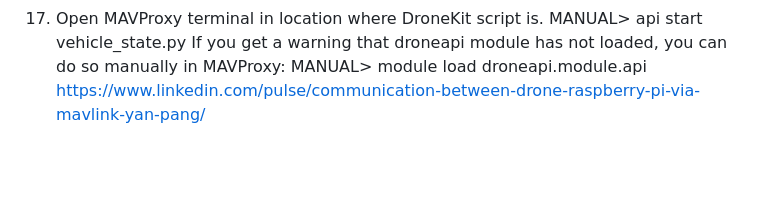
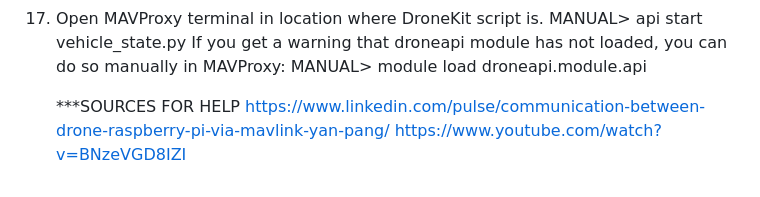
Before and after one commit to GUDrones/cricket, a Markdown page: communication.md, the part around the change. GitHub-like rendering; blank space fills up the shorter version.

Commit message:
addition sources

```diff
--- a/communication.md
+++ b/communication.md
@@ -63,4 +63,7 @@
     MANUAL> api start vehicle_state.py
     If you get a warning that droneapi module has not loaded, you can do so manually in MAVProxy:
     MANUAL> module load droneapi.module.api
+
+    \*\*\*SOURCES FOR HELP
     https://www.linkedin.com/pulse/communication-between-drone-raspberry-pi-via-mavlink-yan-pang/
+    https://www.youtube.com/watch?v=BNzeVGD8IZI
```
